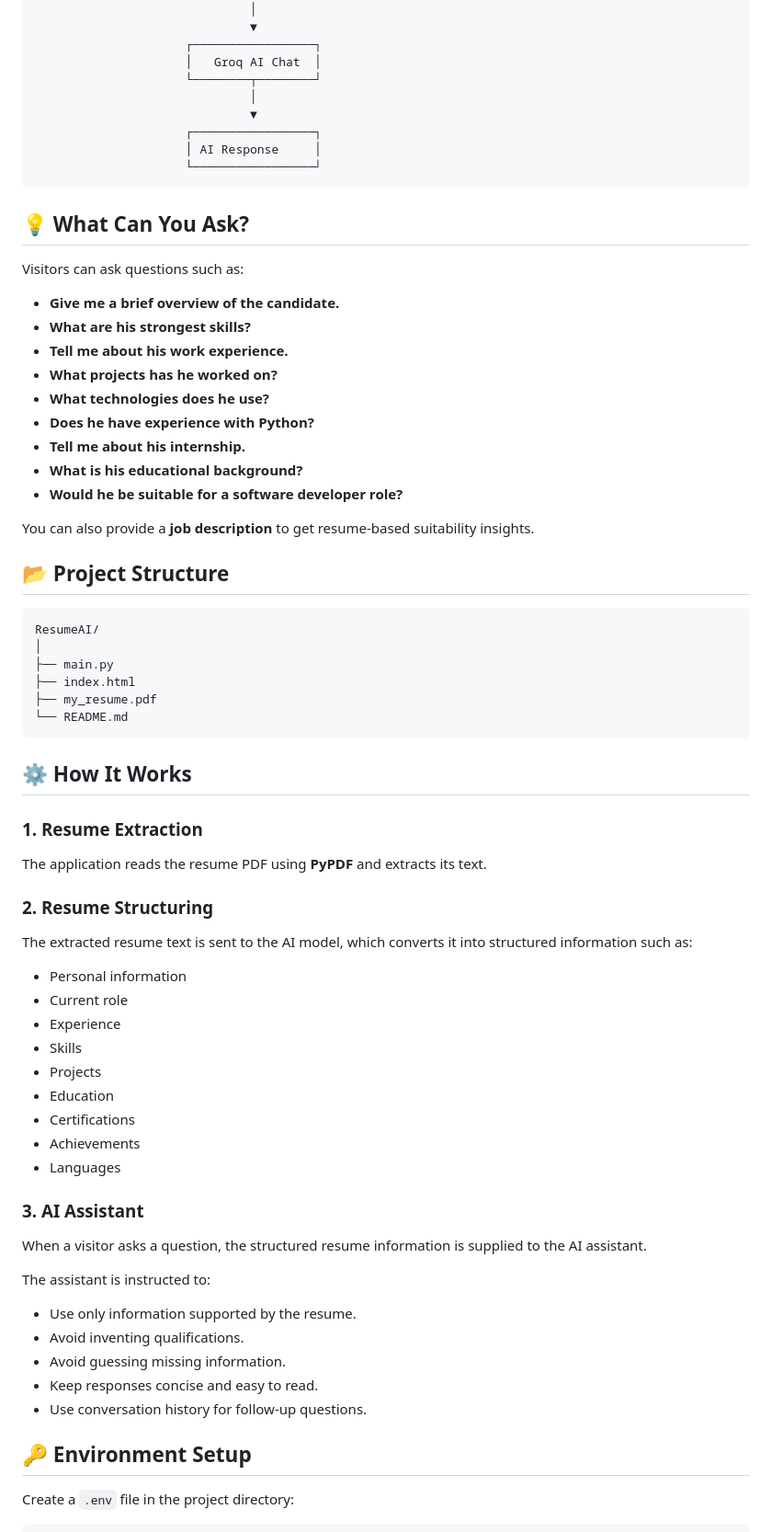
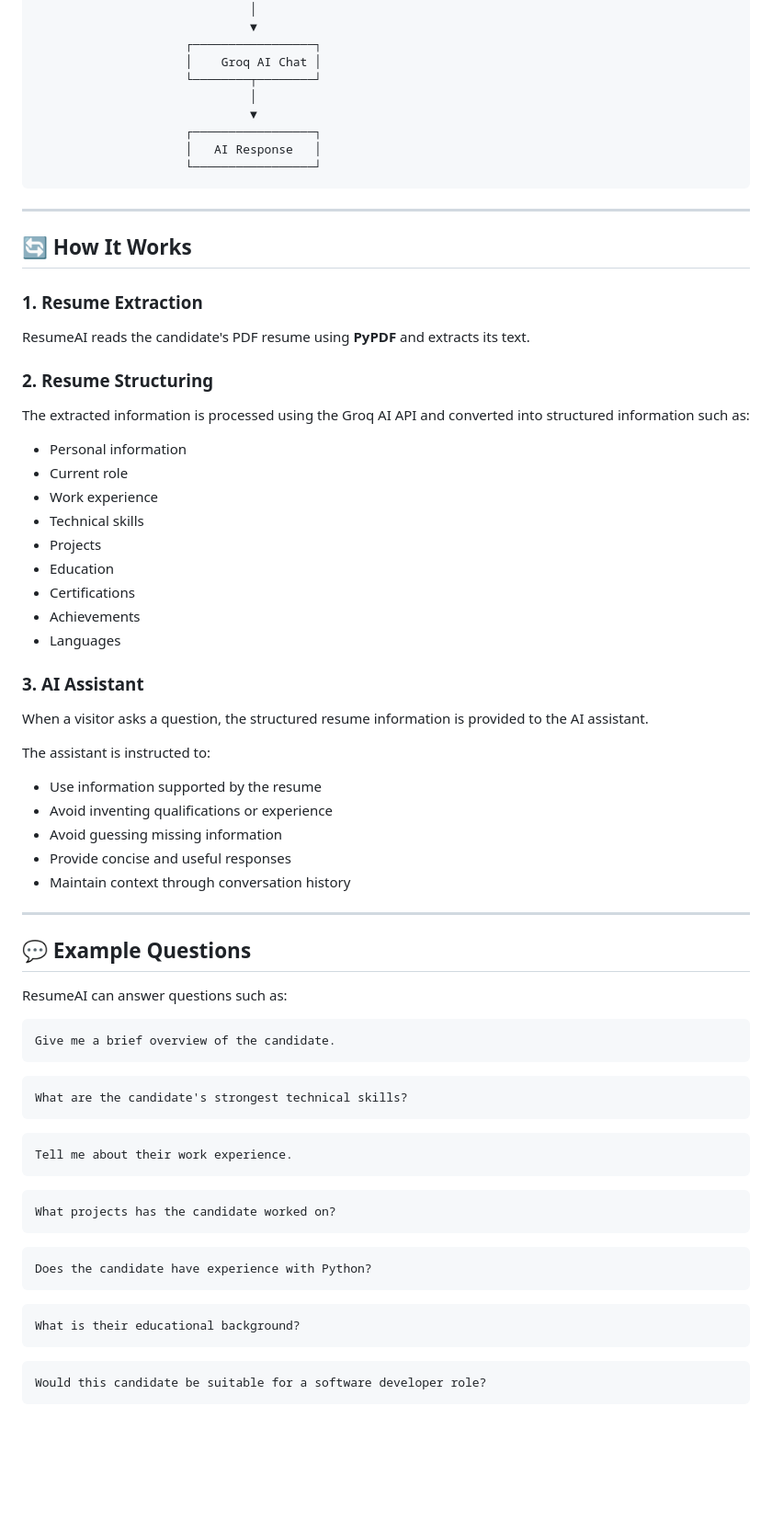
Before and after one commit to sharmaansh/ResumeAI, a Markdown page: README.md, the part around one of its changes. Shown at 92% size. Drawn GitHub-style; blank space fills up the shorter version.

````diff
--- a/README.md
+++ b/README.md
@@ -75,56 +80,31 @@ You can simply ask ResumeAI and get a relevant answer based on the information i
                               │
                               ▼
                      ┌─────────────────┐
-                     │   Groq AI Chat  │
+                     │    Groq AI Chat │
                      └────────┬────────┘
                               │
                               ▼
                      ┌─────────────────┐
-                     │ AI Response     │
+                     │   AI Response   │
                      └─────────────────┘
 ```
 
-## 💡 What Can You Ask?
+---
 
-Visitors can ask questions such as:
-
-* **Give me a brief overview of the candidate.**
-* **What are his strongest skills?**
-* **Tell me about his work experience.**
-* **What projects has he worked on?**
-* **What technologies does he use?**
-* **Does he have experience with Python?**
-* **Tell me about his internship.**
-* **What is his educational background?**
-* **Would he be suitable for a software developer role?**
-
-You can also provide a **job description** to get resume-based suitability insights.
-
-## 📂 Project Structure
-
-```text
-ResumeAI/
-│
-├── main.py
-├── index.html
-├── my_resume.pdf
-└── README.md
-```
-
-## ⚙️ How It Works
+## 🔄 How It Works
 
 ### 1. Resume Extraction
 
-The application reads the resume PDF using **PyPDF** and extracts its text.
+ResumeAI reads the candidate's PDF resume using **PyPDF** and extracts its text.
 
 ### 2. Resume Structuring
 
-The extracted resume text is sent to the AI model, which converts it into structured information such as:
+The extracted information is processed using the Groq AI API and converted into structured information such as:
 
 * Personal information
 * Current role
-* Experience
-* Skills
+* Work experience
+* Technical skills
 * Projects
 * Education
 * Certifications
@@ -133,16 +113,47 @@ The extracted resume text is sent to the AI model, which converts it into struct
 
 ### 3. AI Assistant
 
-When a visitor asks a question, the structured resume information is supplied to the AI assistant.
+When a visitor asks a question, the structured resume information is provided to the AI assistant.
 
 The assistant is instructed to:
 
-* Use only information supported by the resume.
-* Avoid inventing qualifications.
-* Avoid guessing missing information.
-* Keep responses concise and easy to read.
-* Use conversation history for follow-up questions.
+* Use information supported by the resume
+* Avoid inventing qualifications or experience
+* Avoid guessing missing information
+* Provide concise and useful responses
+* Maintain context through conversation history
 
-## 🔑 Environment Setup
+---
 
-Create a `.env` file in the project directory:
+## 💬 Example Questions
+
+ResumeAI can answer questions such as:
+
+```text
+Give me a brief overview of the candidate.
+```
+
+```text
+What are the candidate's strongest technical skills?
+```
+
+```text
+Tell me about their work experience.
+```
+
+```text
+What projects has the candidate worked on?
+```
+
+```text
+Does the candidate have experience with Python?
+```
+
+```text
+What is their educational background?
+```
+
+```text
+Would this candidate be suitable for a software developer role?
+```
+
````
Also changed, not shown: other parts of README.md (+354 -104 lines).
